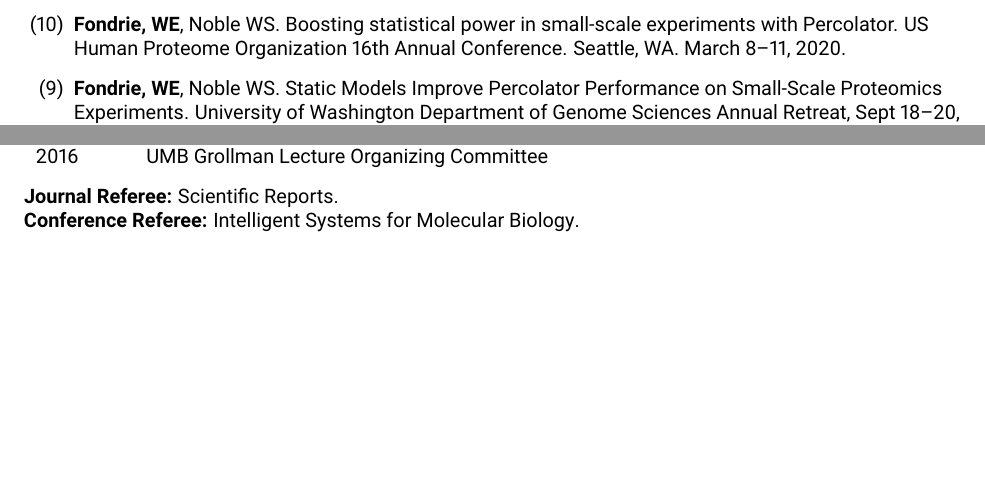
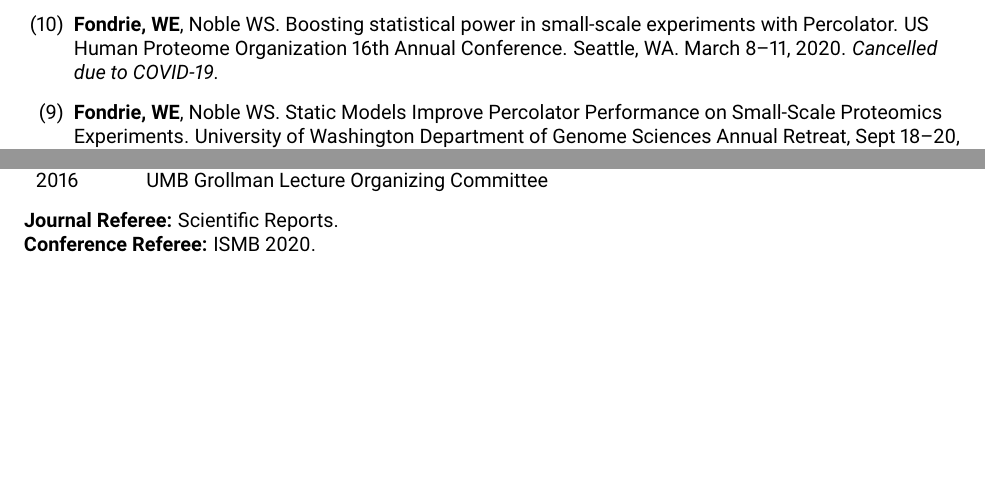
Before and after one commit to wfondrie/cv, a LaTeX CV (fondrie_cv.tex): two parts of page 3 of 3, joined at a grey line, cut so that both start at the same text. Compiled offline with pdfLaTeX.

Commit message:
updated CV for COVID-19

```diff
--- a/fondrie_cv.tex
+++ b/fondrie_cv.tex
@@ -28,9 +28,6 @@
 % Make the \footnote command print symbols (*, etc).
 \renewcommand{\thefootnote}{\fnsymbol{footnote}}
 
-% Include stuff that doesn't belong in the biosketch.
-\newcommand{\notbiosketch}[1]{#1}
-
 % Smarter version of href.
 \newcommand{\myref}[1]{\href{#1}{\url{#1}}}
 
@@ -196,7 +190,8 @@
 \begin{etaremune}
   \item {\bf Fondrie, WE}, Noble WS. Boosting statistical power in small-scale
     experiments with Percolator. US Human Proteome Organization 16th Annual
-    Conference. Seattle, WA. March 8--11, 2020.
+    Conference. Seattle, WA. March 8--11, 2020. \textit{Cancelled due to
+      COVID-19.}
 
   \item {\bf Fondrie, WE}, Noble WS. Static Models Improve Percolator
     Performance on Small-Scale Proteomics Experiments. University of Washington
@@ -244,5 +239,4 @@
 \end{etaremune}
 
 \mysection{Professional Service}
-
 \begin{tabular}{\tdim}
@@ -251,12 +245,9 @@
   2015--17   & UMB Molecular Medicine Event Planning Committee \\
   2017       & UMB Cancer Biology Research Retreat Organizing Committee \\
   2016       & UMB Grollman Lecture Organizing Committee \\
-
-
-
 \end{tabular}
 
 {\bf Journal Referee: }{Scientific Reports}.\\
-{\bf Conference Referee: }{Intelligent Systems for Molecular Biology}.
+{\bf Conference Referee: }{ISMB 2020}.
 
 \end{document}
```
Also changed, not shown: fondrie_cv.pdf, fondrie_cv.tex (13 more changed lines).
